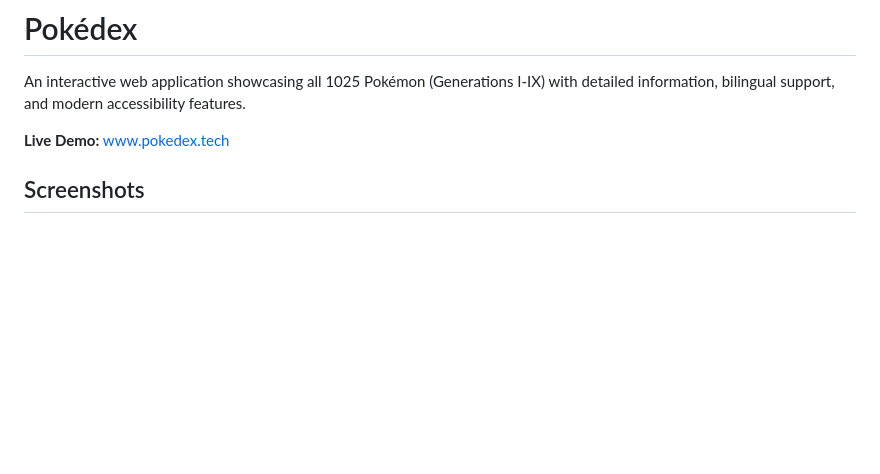
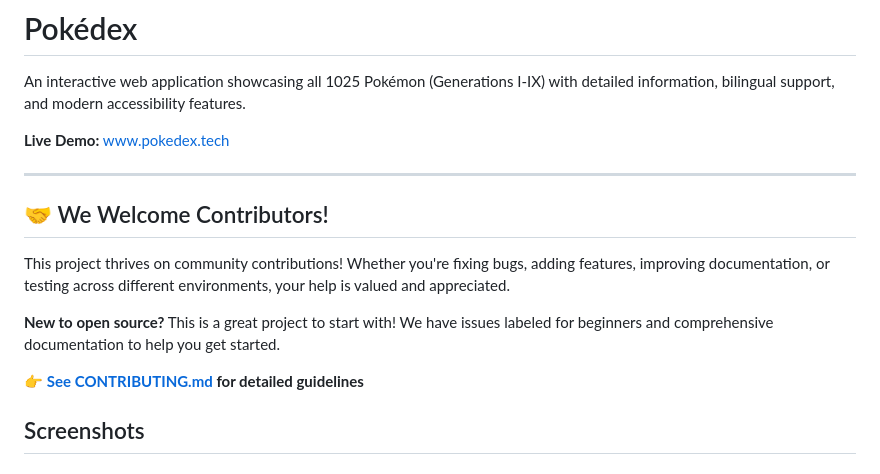
Before and after one commit to kiefertaylorland/pokedex, a Markdown page: README.md, the part around one of its changes. Rendered like a GitHub page; blank space fills up the shorter version.

```diff
--- a/README.md
+++ b/README.md
@@ -3,6 +3,16 @@
 An interactive web application showcasing all 1025 Pokémon (Generations I-IX) with detailed information, bilingual support, and modern accessibility features.
 
 **Live Demo:** [www.pokedex.tech](https://www.pokedex.tech)
+
+---
+
+## 🤝 We Welcome Contributors!
+
+This project thrives on community contributions! Whether you're fixing bugs, adding features, improving documentation, or testing across different environments, your help is valued and appreciated.
+
+**New to open source?** This is a great project to start with! We have issues labeled for beginners and comprehensive documentation to help you get started.
+
+👉 **[See CONTRIBUTING.md](CONTRIBUTING.md) for detailed guidelines**
 
 ## Screenshots
 
```
Also changed, not shown: other parts of README.md (+60 -4 lines), LINKEDIN_POST.md (added, +128 -0 lines).
